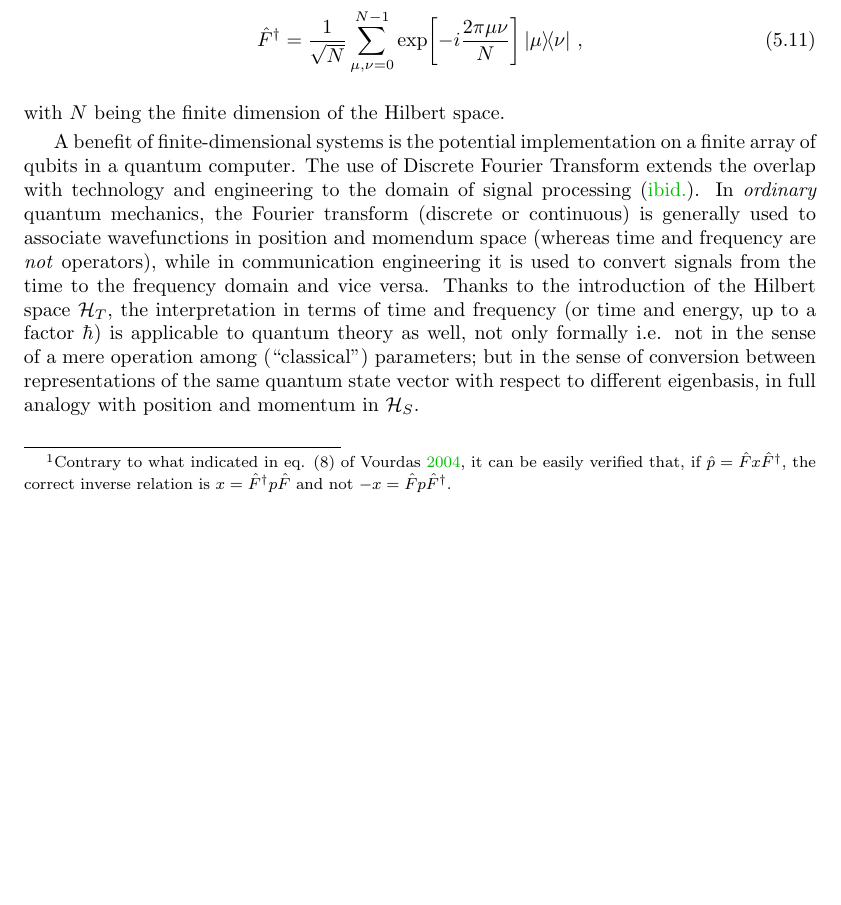
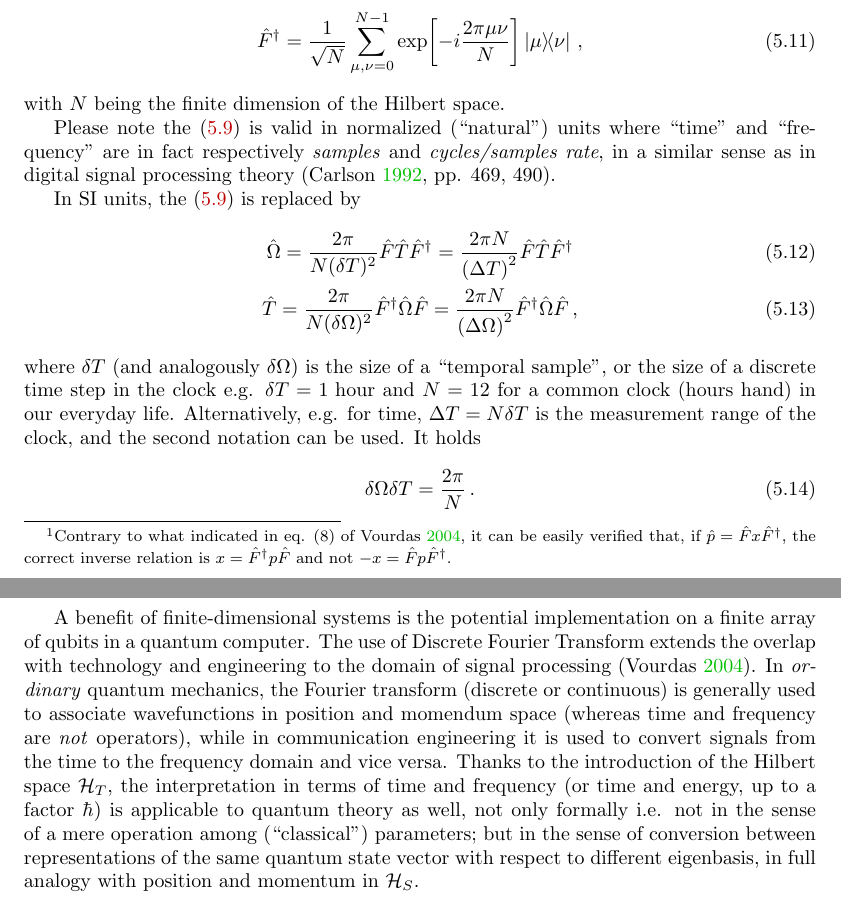
Before and after one commit to gderosa/timeq, a LaTeX thesis (tex/main.tex, which reads tex/pw/pw.tex): part of page 32 of 51 before the commit and two parts of pages 32 and 33 of 51 after it, the two joined at a grey line, cut so that both start at the same text, the shorter picture padded with empty space. Compiled offline with pdfLaTeX.

Commit message:
dimensional Fourier

```diff
--- a/tex/pw/pw.tex
+++ b/tex/pw/pw.tex
@@ -251,6 +251,29 @@ while in the frequency eigenbasis
 \end{equation}
 with $N$ being the finite dimension of the Hilbert space.
 
+Please note the \eqref{eq:FourierCanonicalRelations} is valid in normalized (``natural'') units
+where ``time'' and ``frequency'' are in fact respectively
+\term{samples} and \emph{cycles/samples rate},
+in a similar sense as in digital signal processing theory
+\parencite[pp. 469, 490]{Signal}.
+
+In SI units, the \eqref{eq:FourierCanonicalRelations} is replaced by
+\begin{gather}
+  \hat{\Omega} = \frac{2\pi}{N(\delta T)^2} \hat{F} \hat{T} \hat{F}^{\dagger} = \frac{2\pi N}{\qty(\Delta T)^2} \hat{F} \hat{T} \hat{F}^{\dagger}\\
+  \hat{T} = \frac{2\pi}{N(\delta\Omega)^2} \hat{F}^{\dagger} \hat{\Omega} \hat{F} = \frac{2\pi N}{\qty(\Delta\Omega)^2} \hat{F}^{\dagger} \hat{\Omega} \hat{F}
+  \, \text{,}
+\end{gather}
+where $\delta T$ (and analogously $\delta\Omega$)
+is the size of a ``temporal sample'', or the size of a discrete
+time step in the clock e.g. $\delta T = \text{1 hour}$ and $N=12$
+for a common clock (hours hand) in our everyday life.
+Alternatively, e.g. for time, $\Delta T = N \delta T$ is the measurement range of the clock,
+and the second notation can be used.
+It holds
+\begin{equation}
+  \delta\Omega \delta T = \frac{2\pi}{N} \, \text{.}
+\end{equation}
+
 A benefit of finite-dimensional systems is the potential implementation on a finite array of
 qubits in a quantum computer. The use of Discrete Fourier Transform extends the overlap
 with technology and engineering to the domain of signal processing \parencite{FiniteHilb}.
```
Also changed, not shown: biblio.bib (+7 -0 lines).
